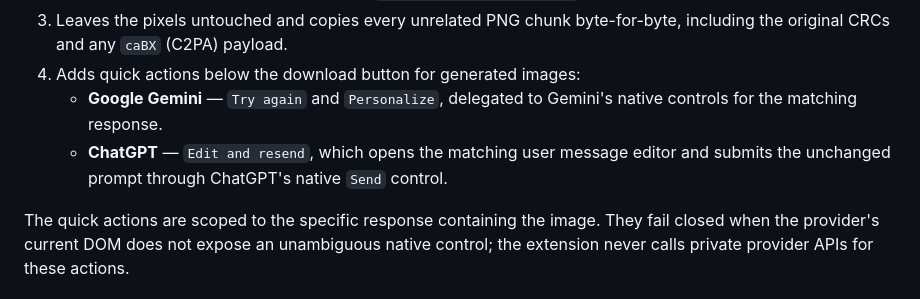
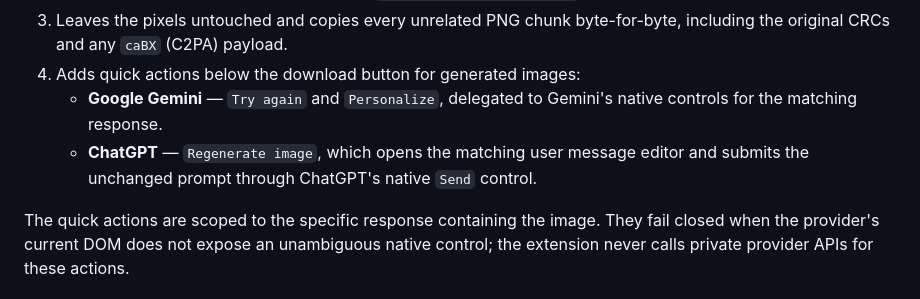
Before and after one commit to thejohnd0e/PromptKeep, a Markdown page: README.md, the part around the change. GitHub-like rendering.

```diff
--- a/README.md
+++ b/README.md
@@ -27,8 +27,8 @@ No backend, no accounts, no telemetry — the prompt never leaves your machine.
 4. Adds quick actions below the download button for generated images:
    - **Google Gemini** — `Try again` and `Personalize`, delegated to Gemini's native
      controls for the matching response.
-   - **ChatGPT** — `Edit and resend`, which opens the matching user message editor and
-     submits the unchanged prompt through ChatGPT's native `Send` control.
+    - **ChatGPT** — `Regenerate image`, which opens the matching user message editor and
+      submits the unchanged prompt through ChatGPT's native `Send` control.
 
 The quick actions are scoped to the specific response containing the image. They fail
 closed when the provider's current DOM does not expose an unambiguous native control;
```
Also changed, not shown: SESSION_HANDOFF.md (added, +63 -0 lines).
